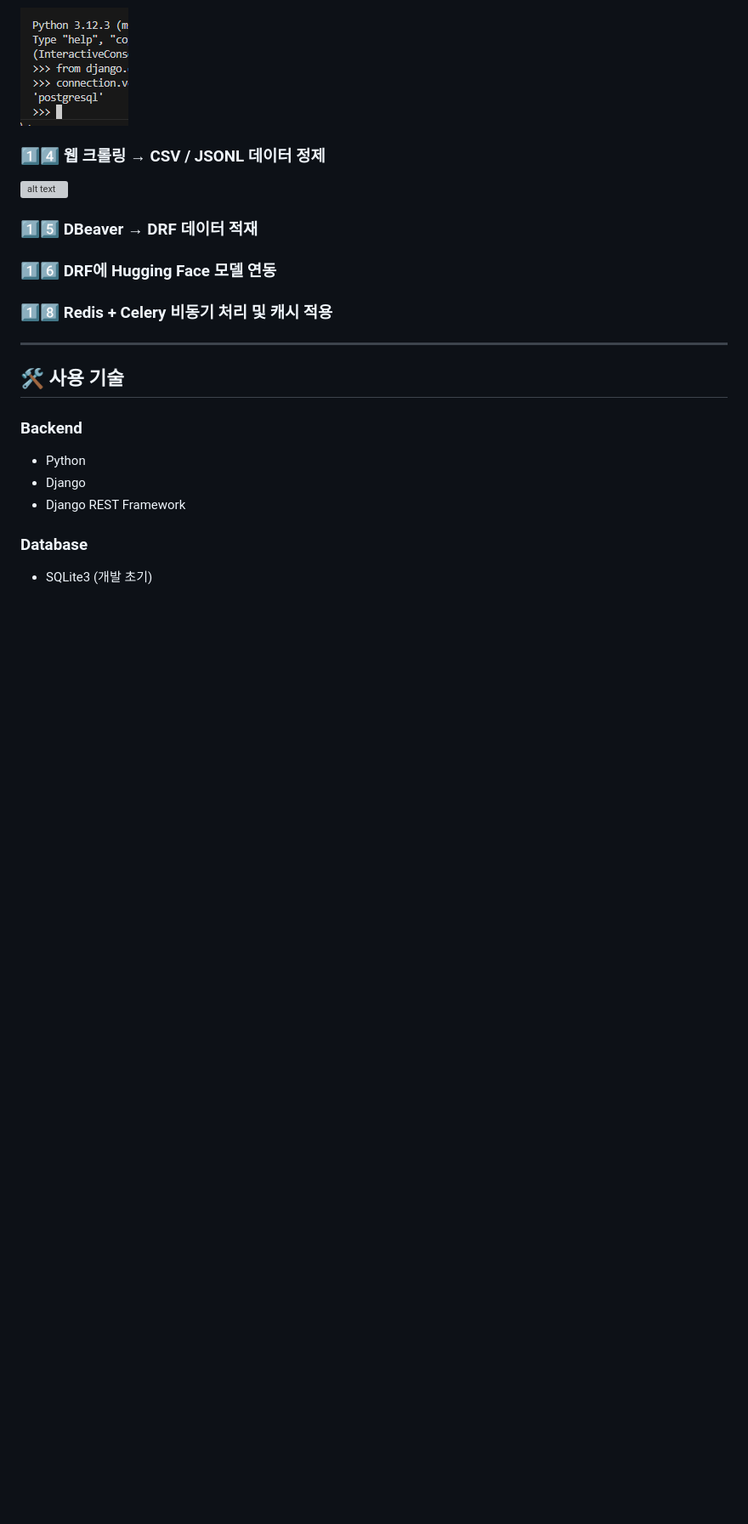
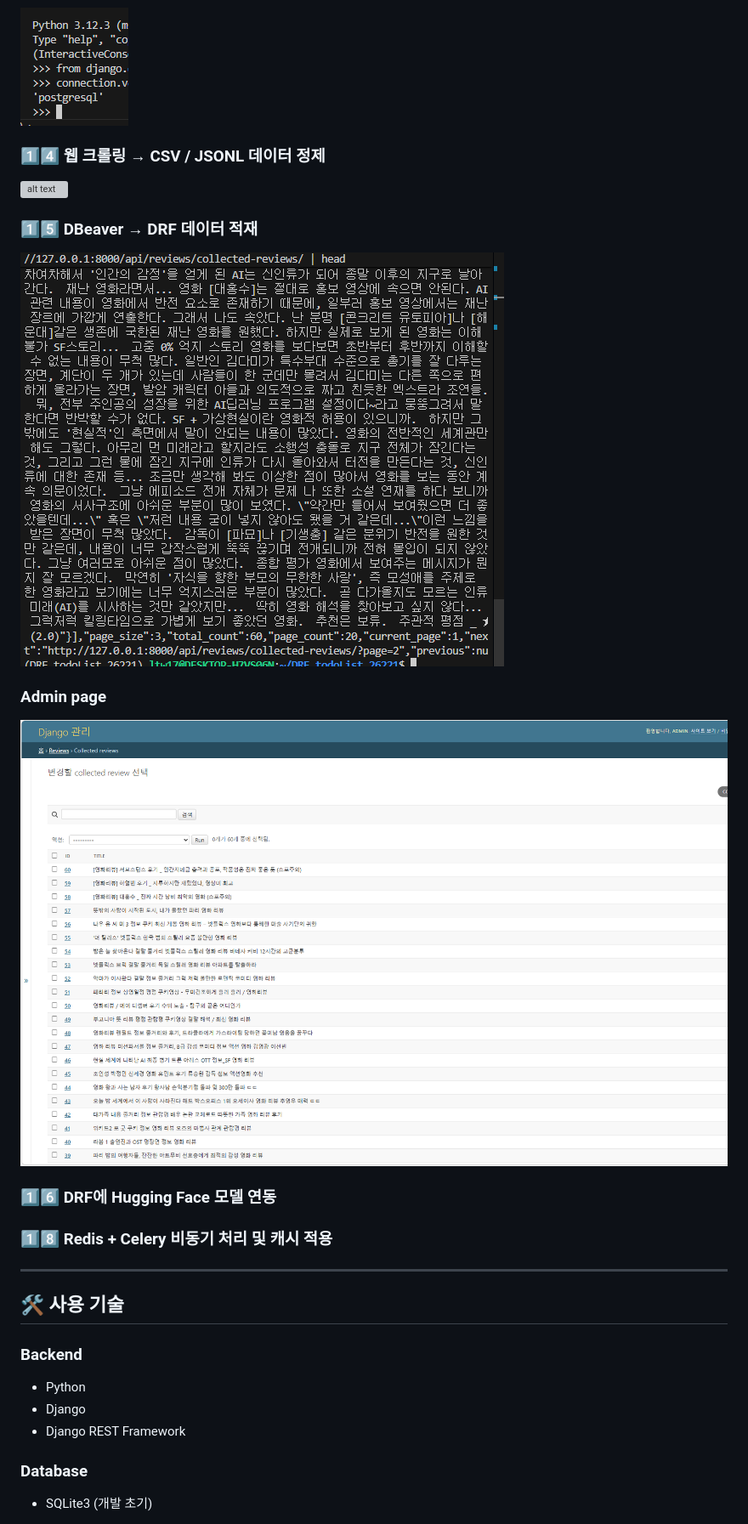
Before and after one commit to dbst0508-beep/Todolist_260305, a Markdown page: README.md, the part around the change printed below. Shown: that part at 85% size. Drawn GitHub-style; pictures changed too: images/image25.png (added), images/image26.png (added); blank space fills up the shorter version; grey boxes are pictures that could not be loaded.

```diff
--- a/README.md
+++ b/README.md
@@ -103,6 +103,11 @@ AI 모델 연동(Hugging Face), Redis/Celery 비동기 처리까지
 ![alt text](images/image24.png)
 
 ### 1️⃣5️⃣ DBeaver → DRF 데이터 적재
+![alt text](images/image25.png)
+
+### Admin page
+
+![alt text](images/image26.png)
 
 ### 1️⃣6️⃣ DRF에 Hugging Face 모델 연동
 
```
Also changed, not shown: other parts of README.md (+9 -0 lines), 15 other files.
